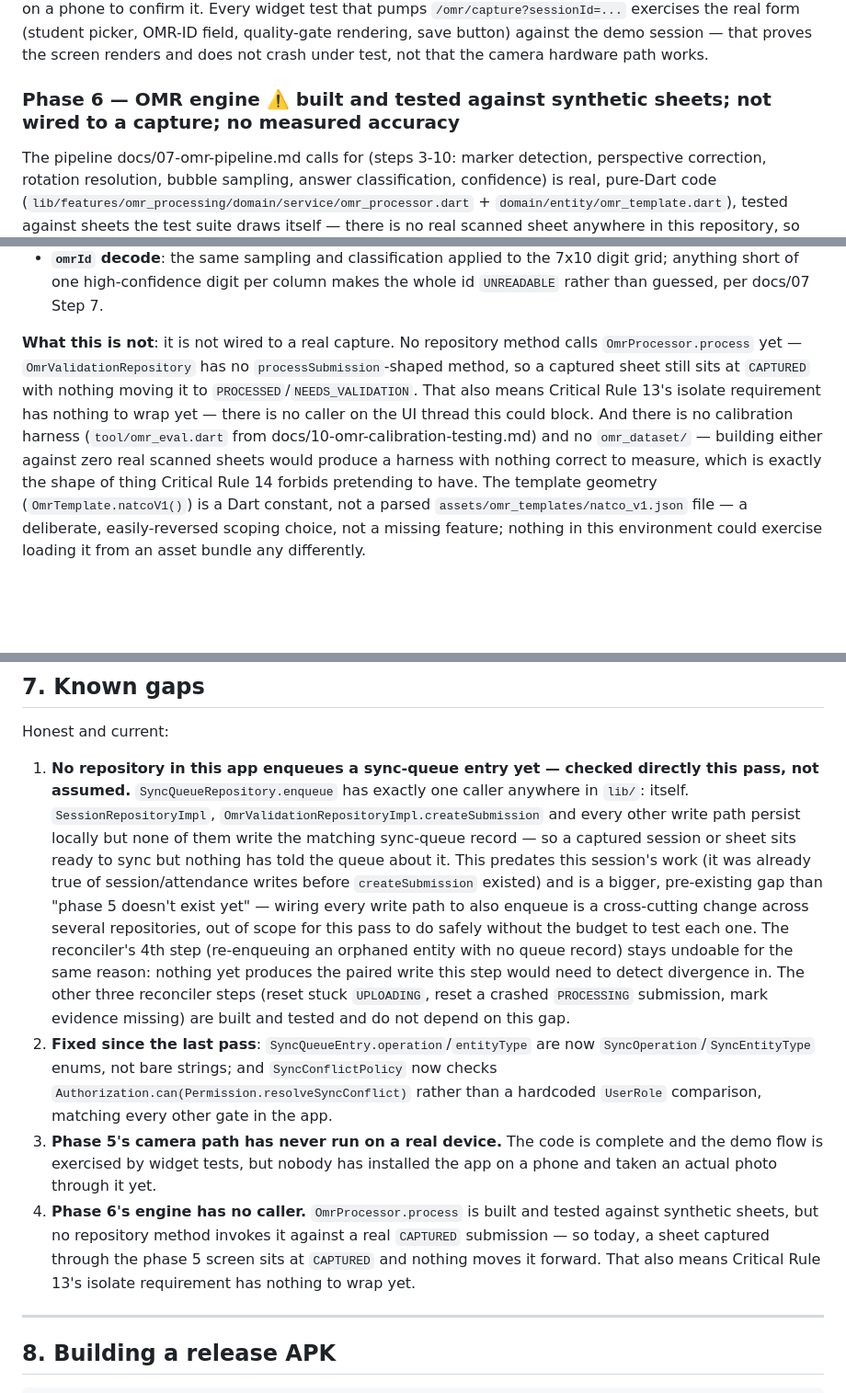
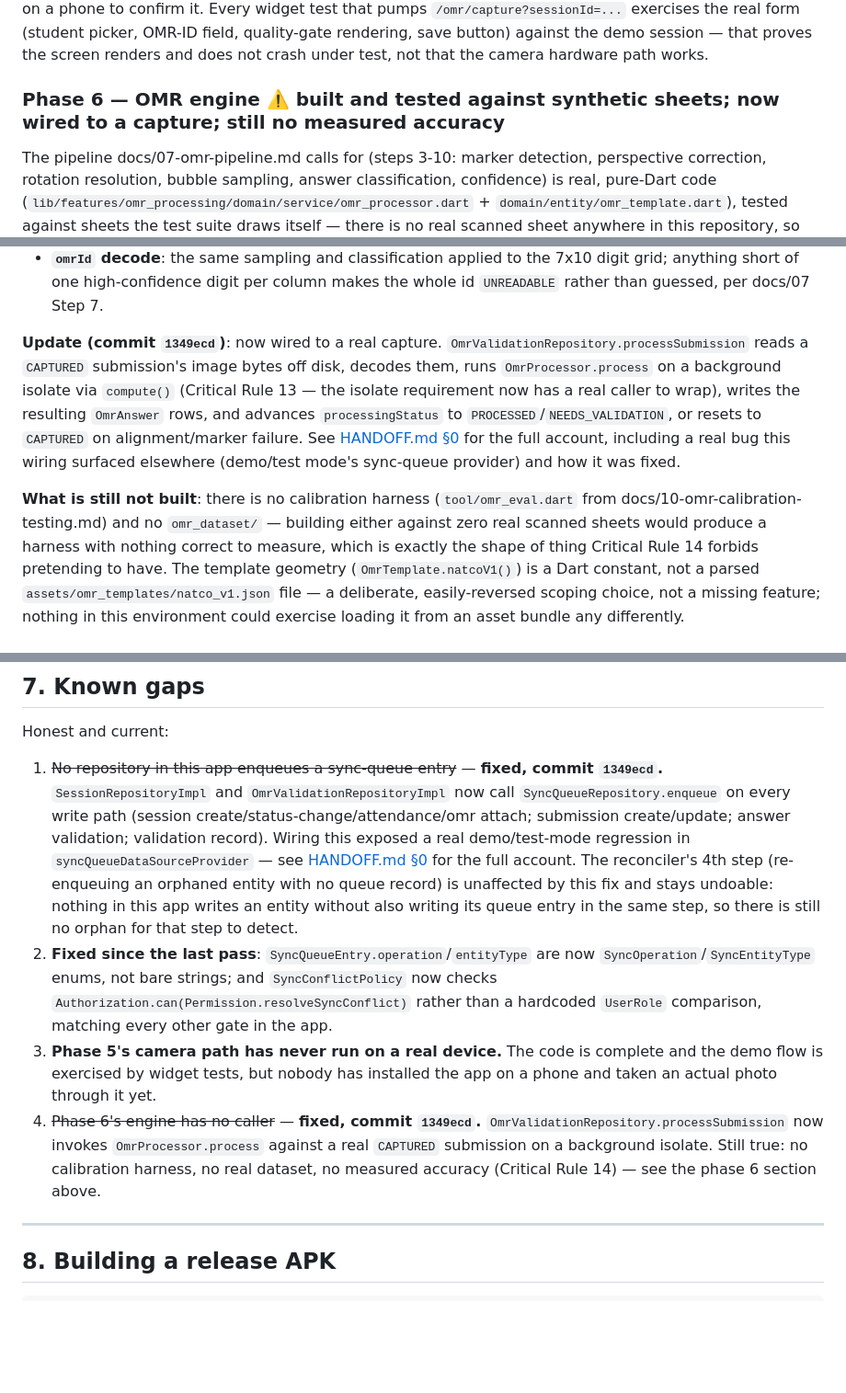
Before and after one commit to Pradeeppu/Natco-App, a Markdown page: docs/00-project-status.md, 3 parts joined by grey strips. Shown at 92% size. Rendered like a GitHub page; blank space fills up the shorter version.

```diff
--- a/docs/00-project-status.md
+++ b/docs/00-project-status.md
@@ -354,7 +354,7 @@ widget test that pumps `/omr/capture?sessionId=...` exercises the real form
 the demo session — that proves the screen renders and does not crash under
 test, not that the camera hardware path works.
 
-### Phase 6 — OMR engine ⚠️ built and tested against synthetic sheets; not wired to a capture; no measured accuracy
+### Phase 6 — OMR engine ⚠️ built and tested against synthetic sheets; now wired to a capture; still no measured accuracy
 
 The pipeline docs/07-omr-pipeline.md calls for (steps 3-10: marker detection,
 perspective correction, rotation resolution, bubble sampling, answer
@@ -395,17 +395,22 @@ Rule 14). What is proven, by 9 tests:
   7x10 digit grid; anything short of one high-confidence digit per column
   makes the whole id `UNREADABLE` rather than guessed, per docs/07 Step 7.
 
-**What this is not**: it is not wired to a real capture. No repository
-method calls `OmrProcessor.process` yet — `OmrValidationRepository` has no
-`processSubmission`-shaped method, so a captured sheet still sits at
-`CAPTURED` with nothing moving it to `PROCESSED`/`NEEDS_VALIDATION`. That
-also means Critical Rule 13's isolate requirement has nothing to wrap yet —
-there is no caller on the UI thread this could block. And there is no
-calibration harness (`tool/omr_eval.dart` from
-docs/10-omr-calibration-testing.md) and no `omr_dataset/` — building either
-against zero real scanned sheets would produce a harness with nothing
-correct to measure, which is exactly the shape of thing Critical Rule 14
-forbids pretending to have. The template geometry
+**Update (commit `1349ecd`)**: now wired to a real capture.
+`OmrValidationRepository.processSubmission` reads a `CAPTURED` submission's
+image bytes off disk, decodes them, runs `OmrProcessor.process` on a
+background isolate via `compute()` (Critical Rule 13 — the isolate
+requirement now has a real caller to wrap), writes the resulting `OmrAnswer`
+rows, and advances `processingStatus` to `PROCESSED`/`NEEDS_VALIDATION`, or
+resets to `CAPTURED` on alignment/marker failure. See
+[HANDOFF.md §0](HANDOFF.md#0-what-changed-since-the-last-handoff-commit-1349ecd)
+for the full account, including a real bug this wiring surfaced elsewhere
+(demo/test mode's sync-queue provider) and how it was fixed.
+
+**What is still not built**: there is no calibration harness
+(`tool/omr_eval.dart` from docs/10-omr-calibration-testing.md) and no
+`omr_dataset/` — building either against zero real scanned sheets would
+produce a harness with nothing correct to measure, which is exactly the shape
+of thing Critical Rule 14 forbids pretending to have. The template geometry
 (`OmrTemplate.natcoV1()`) is a Dart constant, not a parsed
 `assets/omr_templates/natco_v1.json` file — a deliberate, easily-reversed
 scoping choice, not a missing feature; nothing in this environment could
@@ -492,23 +497,18 @@ Enforced in code and in the security rules, not merely written down.
 
 Honest and current:
 
-1. **No repository in this app enqueues a sync-queue entry yet — checked
-   directly this pass, not assumed.** `SyncQueueRepository.enqueue` has
-   exactly one caller anywhere in `lib/`: itself. `SessionRepositoryImpl`,
-   `OmrValidationRepositoryImpl.createSubmission` and every other write path
-   persist locally but none of them write the matching sync-queue record —
-   so a captured session or sheet sits ready to sync but nothing has told
-   the queue about it. This predates this session's work (it was already
-   true of session/attendance writes before `createSubmission` existed) and
-   is a bigger, pre-existing gap than "phase 5 doesn't exist yet" — wiring
-   every write path to also enqueue is a cross-cutting change across several
-   repositories, out of scope for this pass to do safely without the budget
-   to test each one. The reconciler's 4th step (re-enqueuing an orphaned
-   entity with no queue record) stays undoable for the same reason: nothing
-   yet produces the paired write this step would need to detect divergence
-   in. The other three reconciler steps (reset stuck `UPLOADING`, reset a
-   crashed `PROCESSING` submission, mark evidence missing) are built and
-   tested and do not depend on this gap.
+1. ~~No repository in this app enqueues a sync-queue entry~~ — **fixed,
+   commit `1349ecd`.** `SessionRepositoryImpl` and
+   `OmrValidationRepositoryImpl` now call `SyncQueueRepository.enqueue` on
+   every write path (session create/status-change/attendance/omr attach;
+   submission create/update; answer validation; validation record). Wiring
+   this exposed a real demo/test-mode regression in
+   `syncQueueDataSourceProvider` — see
+   [HANDOFF.md §0](HANDOFF.md#0-what-changed-since-the-last-handoff-commit-1349ecd)
+   for the full account. The reconciler's 4th step (re-enqueuing an orphaned
+   entity with no queue record) is unaffected by this fix and stays undoable:
+   nothing in this app writes an entity without also writing its queue entry
+   in the same step, so there is still no orphan for that step to detect.
 2. **Fixed since the last pass**: `SyncQueueEntry.operation`/`entityType` are
    now `SyncOperation`/`SyncEntityType` enums, not bare strings; and
    `SyncConflictPolicy` now checks
@@ -517,12 +517,11 @@ Honest and current:
 3. **Phase 5's camera path has never run on a real device.** The code is
    complete and the demo flow is exercised by widget tests, but nobody has
    installed the app on a phone and taken an actual photo through it yet.
-4. **Phase 6's engine has no caller.** `OmrProcessor.process` is built and
-   tested against synthetic sheets, but no repository method invokes it
-   against a real `CAPTURED` submission — so today, a sheet captured through
-   the phase 5 screen sits at `CAPTURED` and nothing moves it forward. That
-   also means Critical Rule 13's isolate requirement has nothing to wrap
-   yet.
+4. ~~Phase 6's engine has no caller~~ — **fixed, commit `1349ecd`.**
+   `OmrValidationRepository.processSubmission` now invokes `OmrProcessor.process`
+   against a real `CAPTURED` submission on a background isolate. Still true:
+   no calibration harness, no real dataset, no measured accuracy (Critical
+   Rule 14) — see the phase 6 section above.
 
 ---
 
```
Also changed, not shown: docs/HANDOFF.md (+83 -39 lines).
